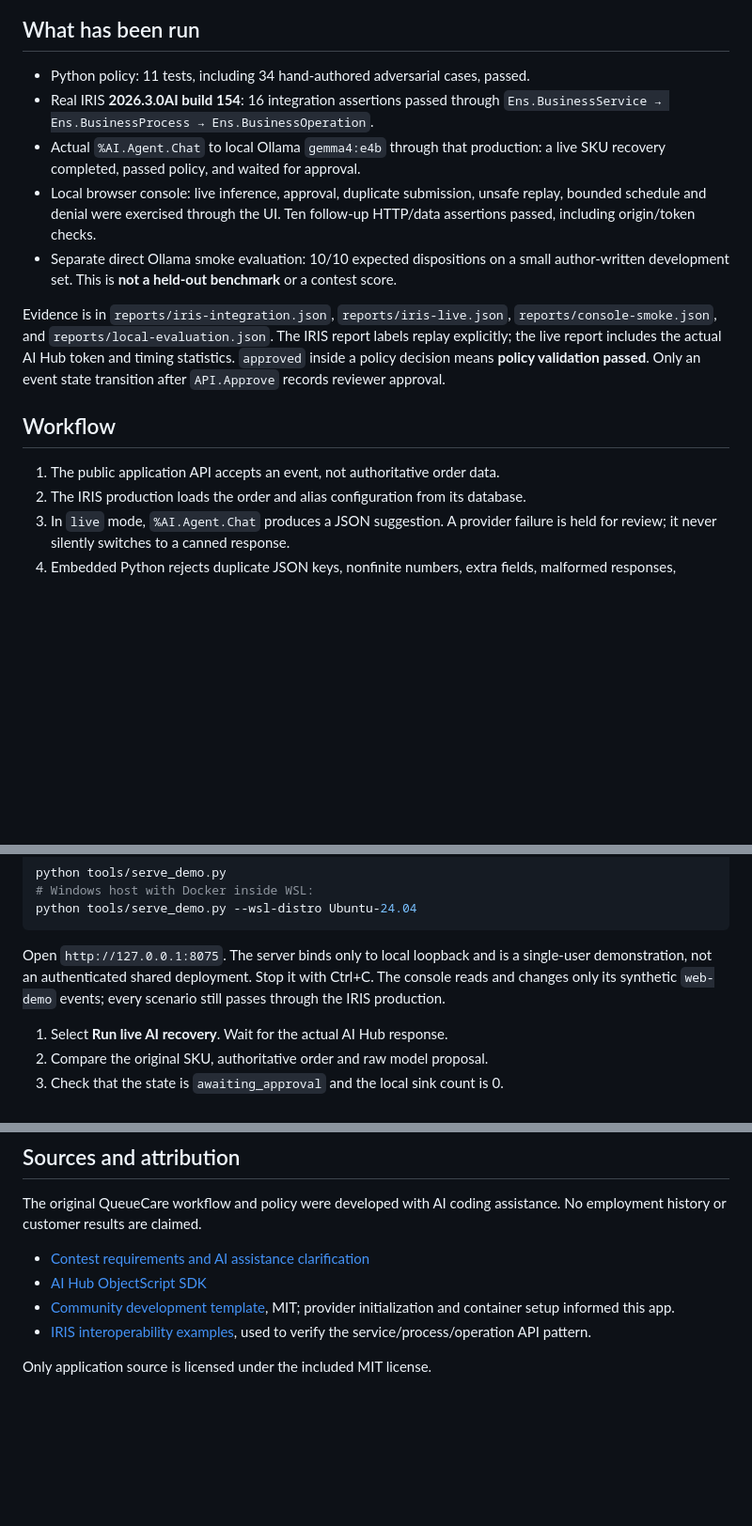
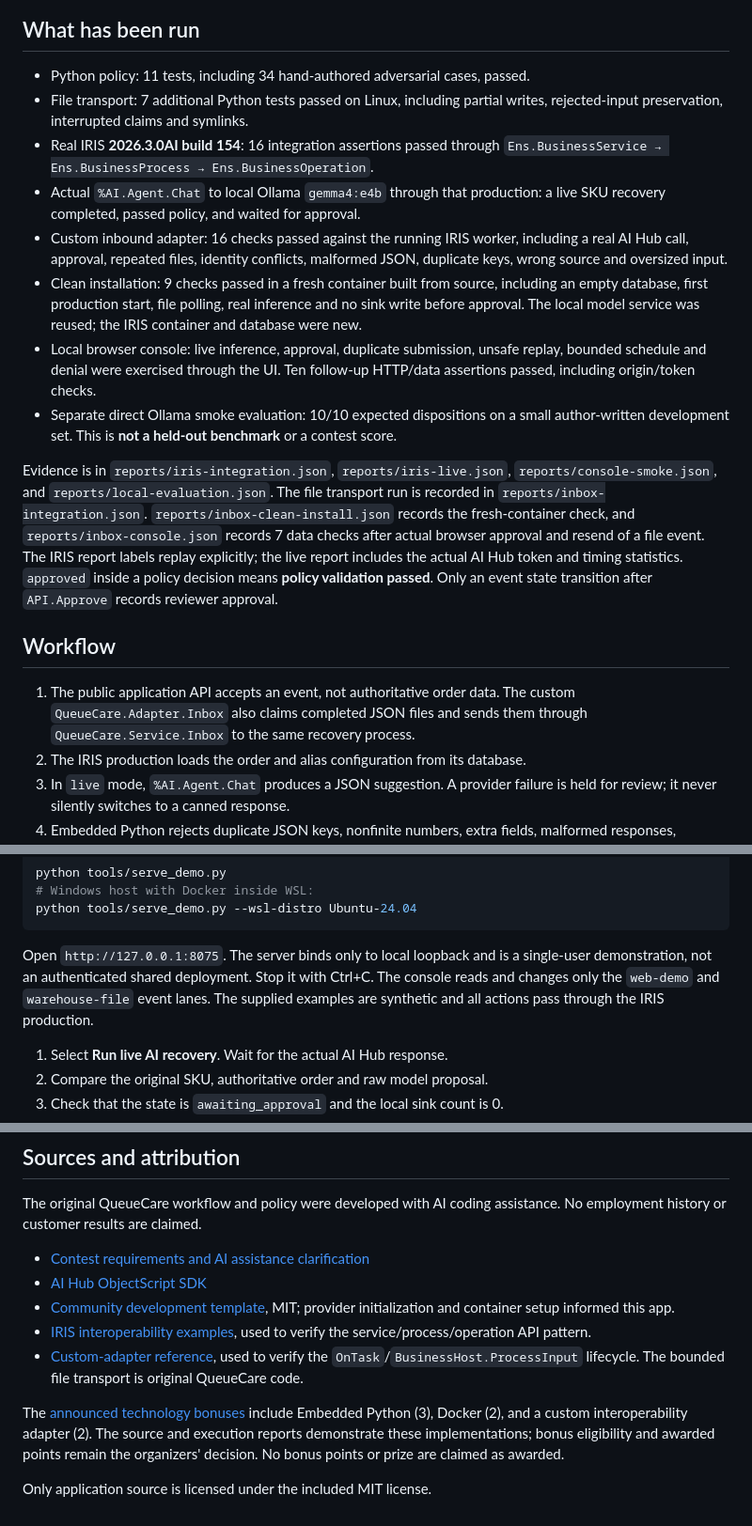
Before and after one commit to hycore220/queuecare-iris, a Markdown page: README.md, 3 parts joined by grey strips. Shown at 94% size. Drawn GitHub-style; blank space fills up the shorter version.

```diff
--- a/README.md
+++ b/README.md
@@ -18,10 +20,19 @@ orders are synthetic. No real orders, customers, or shipments are processed.
 ## What has been run
 
 - Python policy: 11 tests, including 34 hand-authored adversarial cases, passed.
+- File transport: 7 additional Python tests passed on Linux, including partial
+  writes, rejected-input preservation, interrupted claims and symlinks.
 - Real IRIS **2026.3.0AI build 154**: 16 integration assertions passed through
   `Ens.BusinessService → Ens.BusinessProcess → Ens.BusinessOperation`.
 - Actual `%AI.Agent.Chat` to local Ollama `gemma4:e4b` through that production:
   a live SKU recovery completed, passed policy, and waited for approval.
+- Custom inbound adapter: 16 checks passed against the running IRIS worker,
+  including a real AI Hub call, approval, repeated files, identity conflicts,
+  malformed JSON, duplicate keys, wrong source and oversized input.
+- Clean installation: 9 checks passed in a fresh container built from source,
+  including an empty database, first production start, file polling, real
+  inference and no sink write before approval. The local model service was
+  reused; the IRIS container and database were new.
 - Local browser console: live inference, approval, duplicate submission,
   unsafe replay, bounded schedule and denial were exercised through the UI.
   Ten follow-up HTTP/data assertions passed, including origin/token checks.
@@ -31,6 +42,10 @@ orders are synthetic. No real orders, customers, or shipments are processed.
 
 Evidence is in `reports/iris-integration.json`, `reports/iris-live.json`,
 `reports/console-smoke.json`, and `reports/local-evaluation.json`.
+The file transport run is recorded in `reports/inbox-integration.json`.
+`reports/inbox-clean-install.json` records the fresh-container check, and
+`reports/inbox-console.json` records 7 data checks after actual browser approval
+and resend of a file event.
 The IRIS report labels replay explicitly;
 the live report includes the actual AI Hub token and timing statistics.
 `approved` inside a policy decision means **policy validation passed**. Only
@@ -39,6 +54,8 @@ an event state transition after `API.Approve` records reviewer approval.
 ## Workflow
 
 1. The public application API accepts an event, not authoritative order data.
+   The custom `QueueCare.Adapter.Inbox` also claims completed JSON files and
+   sends them through `QueueCare.Service.Inbox` to the same recovery process.
 2. The IRIS production loads the order and alias configuration from its database.
 3. In `live` mode, `%AI.Agent.Chat` produces a JSON suggestion. A provider failure
    is held for review; it never silently switches to a canned response.
@@ -127,8 +144,9 @@ python tools/serve_demo.py --wsl-distro Ubuntu-24.04
 
 Open `http://127.0.0.1:8075`. The server binds only to local loopback and is a
 single-user demonstration, not an authenticated shared deployment. Stop it
-with Ctrl+C. The console reads and changes only its synthetic `web-demo`
-events; every scenario still passes through the IRIS production.
+with Ctrl+C. The console reads and changes only the `web-demo` and
+`warehouse-file` event lanes. The supplied examples are synthetic and all
+actions pass through the IRIS production.
 
 1. Select **Run live AI recovery**. Wait for the actual AI Hub response.
 2. Compare the original SKU, authoritative order and raw model proposal.
@@ -204,5 +286,12 @@ assistance. No employment history or customer results are claimed.
 - [AI Hub ObjectScript SDK](https://github.com/intersystems-community/ai-hub-eap)
 - [Community development template](https://github.com/intersystems-community/ai-hub-dev-template), MIT; provider initialization and container setup informed this app.
 - [IRIS interoperability examples](https://github.com/intersystems-community/iris-ai-examples), used to verify the service/process/operation API pattern.
+- [Custom-adapter reference](https://github.com/intersystems-community/iris-interoperability-template/blob/a24831c993c773883f6741b787ae8d405354ad26/src/dc/Reddit/InboundAdapter.cls), used to verify the `OnTask`/`BusinessHost.ProcessInput` lifecycle. The bounded file transport is original QueueCare code.
+
+The [announced technology bonuses](https://community.intersystems.com/post/technology-bonuses-intersystems-programming-contest-ai-agents-interoperability-workflows)
+include Embedded Python (3), Docker (2), and a custom interoperability adapter
+(2). The source and execution reports demonstrate these implementations;
+bonus eligibility and awarded points remain the organizers' decision. No bonus
+points or prize are claimed as awarded.
 
 Only application source is licensed under the included MIT license.
```
Also changed, not shown: other parts of README.md (+66 -0 lines), docs/queuecare-file-review.png (added), 18 other files.
